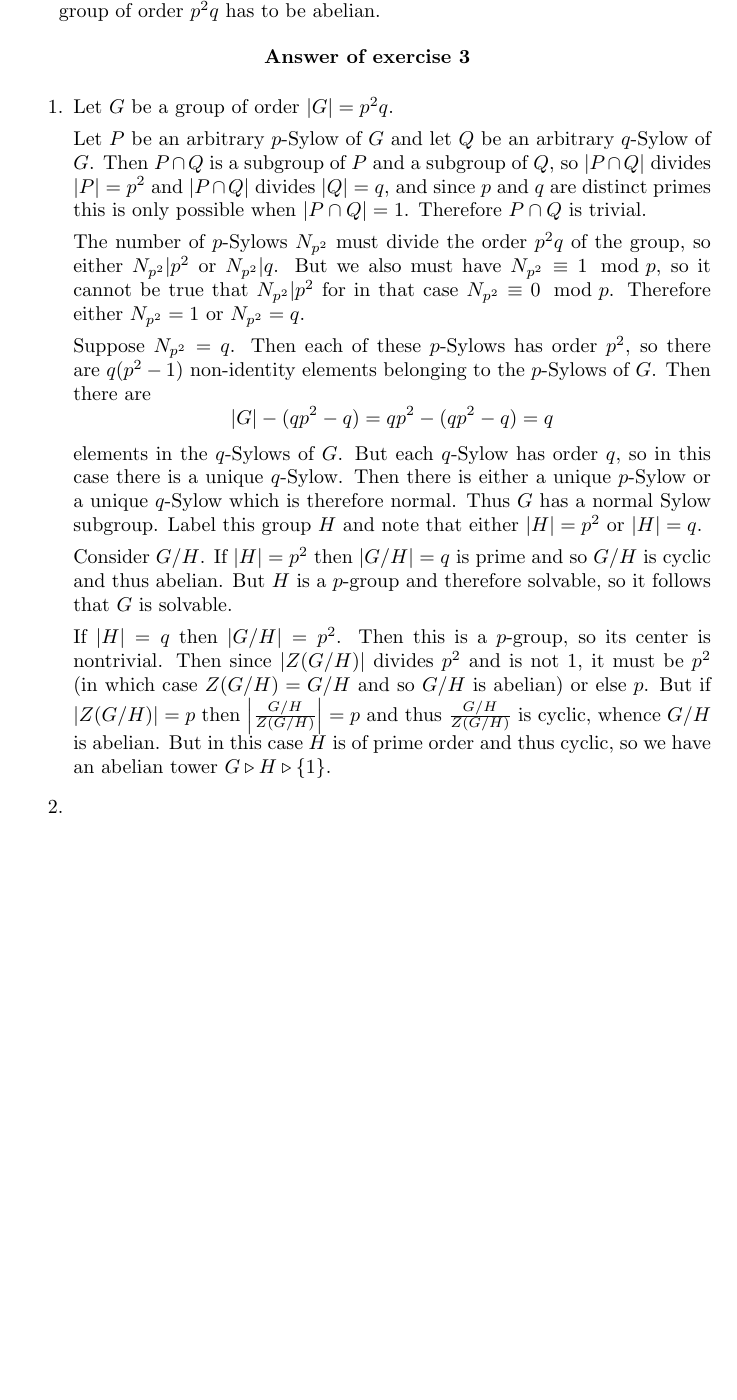
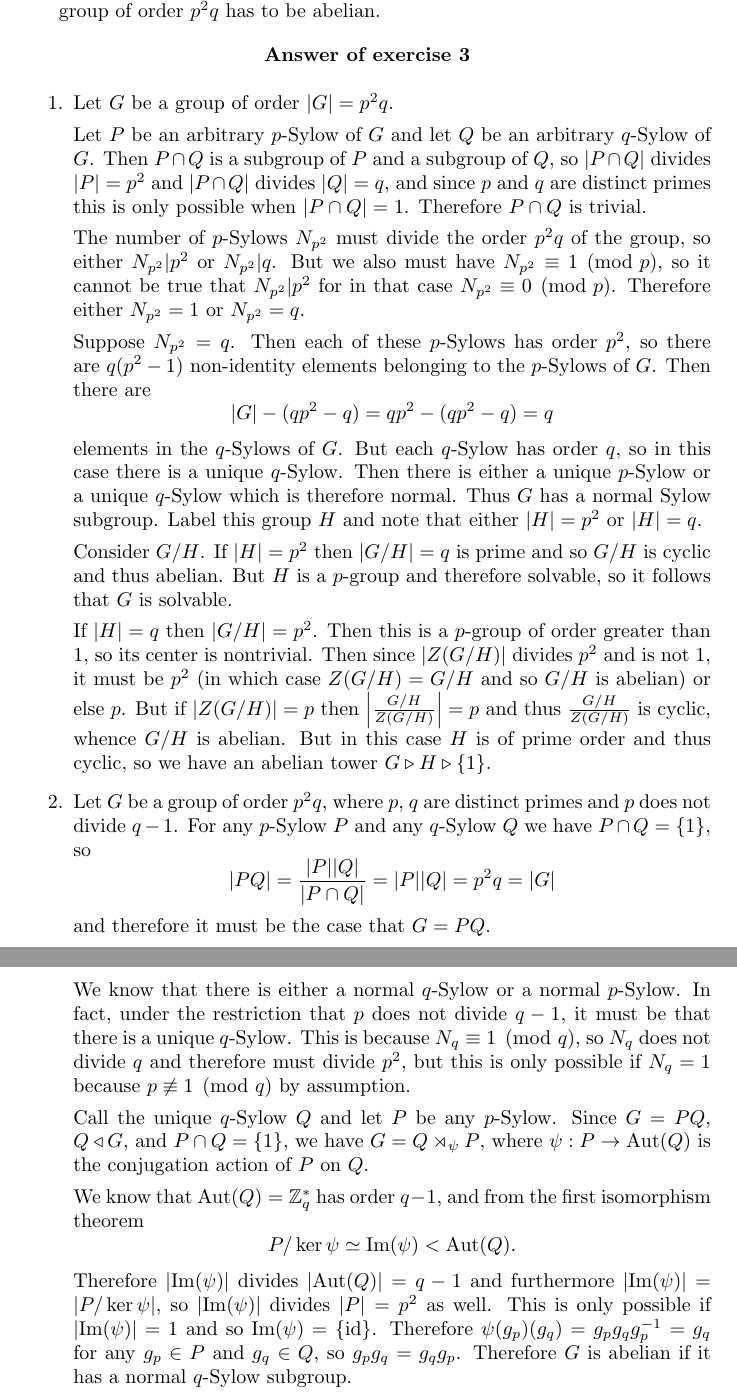
Before and after one commit to csboling/studies, a LaTeX problem sheet (msu/fall2014/math818/hw/hw3/hw3.tex): part of page 5 of 15 before the commit and two parts of pages 5 and 6 of 16 after it, the two joined at a grey line, cut so that both start at the same text, the shorter picture padded with empty space. Compiled offline with pdfLaTeX.

Commit message:
sylow problem done

```diff
--- a/msu/fall2014/math818/hw/hw3/hw3.tex
+++ b/msu/fall2014/math818/hw/hw3/hw3.tex
@@ -37,4 +33,3 @@ $3 \cdot 5 \cdot 17$, so each Sylow subgroup of $G$ has prime
 order. Therefore all Sylow subgroups of $G$ are disjoint except for
 the identity.
 
-The number of 17-Sylows must be congruent to 1 mod 17 and must divide
@@ -232,9 +228,10 @@ Let $p$ and $q$ be distinct primes.
 
     The number of $p$-Sylows $N_{p^2}$ must divide the order $p^2q$ of the
     group, so either $N_{p^2} \vert p^2$ or $N_{p^2} \vert q$. But
-    we also must have $N_{p^2} \equiv 1 \mod p$, so it cannot be true
-    that $N_{p^2} \vert p^2$ for in that case $N_{p^2} \equiv 0 \mod
-    p$. Therefore either $N_{p^2} = 1$ or $N_{p^2} = q$.
+    we also must have $N_{p^2} \equiv 1 \pmod{p}$, so it cannot be true
+    that $N_{p^2} \vert p^2$ for in that case $N_{p^2} \equiv 0
+    \pmod{p}$.
+    Therefore either $N_{p^2} = 1$ or $N_{p^2} = q$.
 
     Suppose $N_{p^2} = q$. Then each of these $p$-Sylows has order
     $p^2$, so there are $q (p^2 - 1)$ non-identity elements belonging
@@ -253,7 +250,8 @@ Let $p$ and $q$ be distinct primes.
     so $G / H$ is cyclic and thus abelian. But $H$ is a $p$-group and
     therefore solvable, so it follows that $G$ is solvable.
 
-    If $|H| = q$ then $|G / H| = p^2$. Then this is a $p$-group, so its
+    If $|H| = q$ then $|G / H| = p^2$. Then this is a $p$-group of
+    order greater than 1, so its
     center is nontrivial. Then since $|Z(G / H)|$ divides $p^2$ and is
     not 1, it must be $p^2$ (in which case $Z(G / H) = G / H$ and so
     $G / H$ is abelian) or else $p$. But if $|Z(G / H)| = p$ then
@@ -264,6 +262,40 @@ Let $p$ and $q$ be distinct primes.
   }
   \item
   {
+    Let $G$ be a group of order $p^2 q$, where $p$, $q$ are distinct
+    primes and $p$ does not divide $q-1$. For any $p$-Sylow $P$
+    and any $q$-Sylow $Q$ we have $P \cap Q = \{ 1 \}$, so
+    $$
+    |PQ| = \frac{|P||Q|}{|P \cap Q|} = |P||Q| = p^2 q = |G|
+    $$
+    and therefore it must be the case that $G = PQ$.
+
+    We know that there is either a normal $q$-Sylow or a normal
+    $p$-Sylow. In fact, under the restriction that $p$ does not divide
+    $q - 1$, it must be that there is a unique $q$-Sylow. This is
+    because $N_q \equiv 1 \pmod{q}$, so $N_q$ does not divide $q$ and
+    therefore must divide $p^2$, but this is only possible if $N_q =
+    1$ because $p \not\equiv 1 \pmod{q}$ by assumption.
+
+    Call the unique $q$-Sylow $Q$ and let $P$ be any $p$-Sylow.
+    Since $G = PQ$, $Q \triangleleft G$, and $P \cap Q = \{ 1 \}$,
+    we have $G = Q \rtimes_\psi P$, where $\psi : P \to
+    \mathrm{Aut}(Q)$ is the conjugation action of $P$ on $Q$.
+
+    We know that $\mathrm{Aut}(Q) = \mathbb{Z}_q^\ast$ has order $q -
+    1$, and from the first isomorphism theorem
+    $$
+    P / \ker \psi \simeq \mathrm{Im}(\psi) < \mathrm{Aut}(Q).
+    $$
+    Therefore $|\mathrm{Im}(\psi)|$ divides
+    $|\mathrm{Aut}(Q)| = q - 1$ and furthermore
+    $|\mathrm{Im}(\psi)| = |P / \ker \psi|$, so $|\mathrm{Im}(\psi)|$
+    divides $|P| = p^2$ as well. This is only possible if
+    $|\mathrm{Im}(\psi)| = 1$ and so
+    $\mathrm{Im}(\psi) = \{ \mathrm{id} \}$. Therefore
+    $\psi(g_p)(g_q) = g_p g_q g_p^{-1} = g_q$ for any $g_p \in P$ and
+    $g_q \in Q$, so $g_p g_q = g_q g_p$. Therefore $G$ is abelian if
+    it has a normal $q$-Sylow subgroup.
   }
 \end{enumerate}
 \end{Answer}
```
Also changed, not shown: msu/fall2014/math818/hw/hw3/hw3.tex (100 more changed lines).
